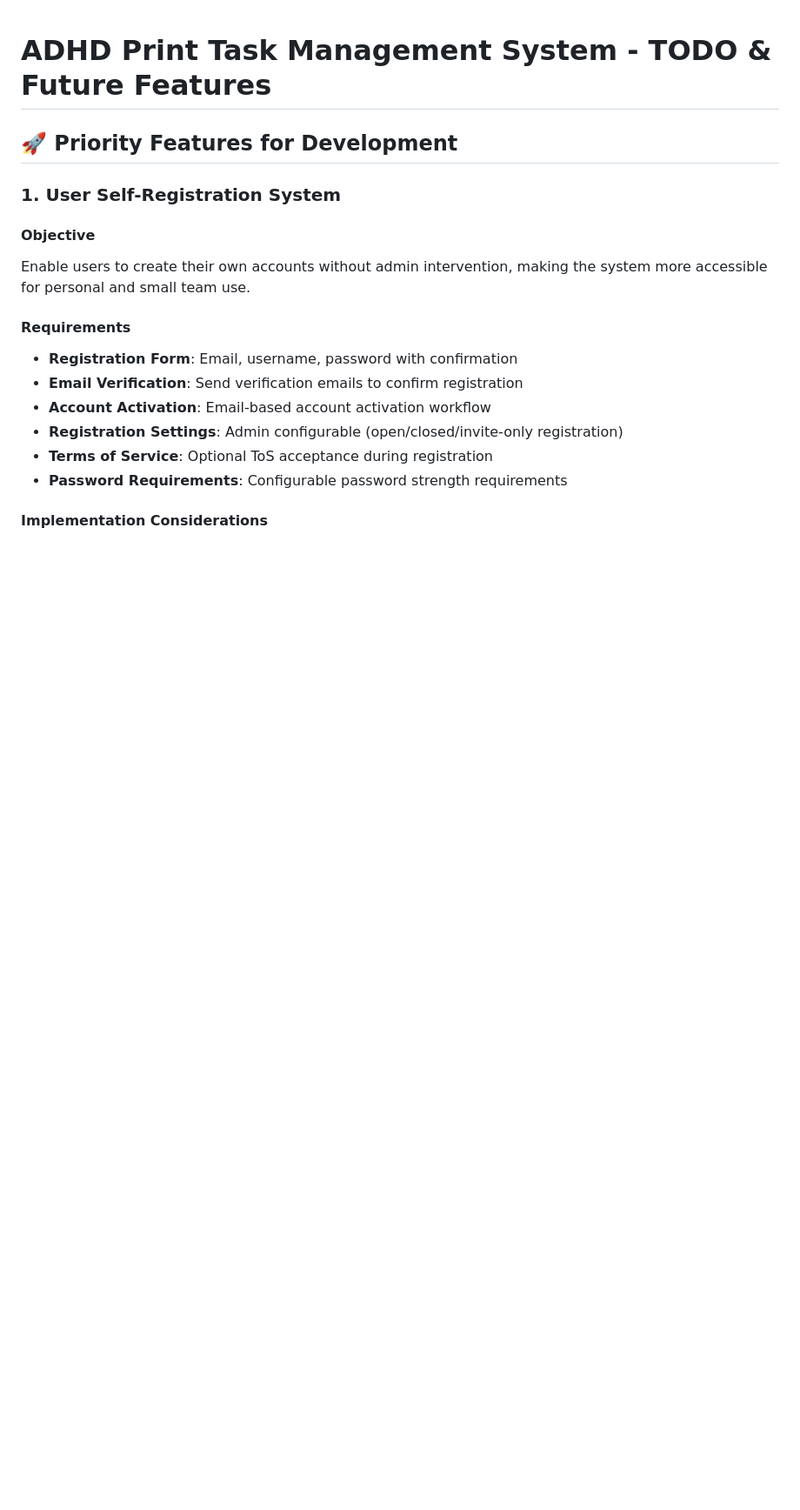
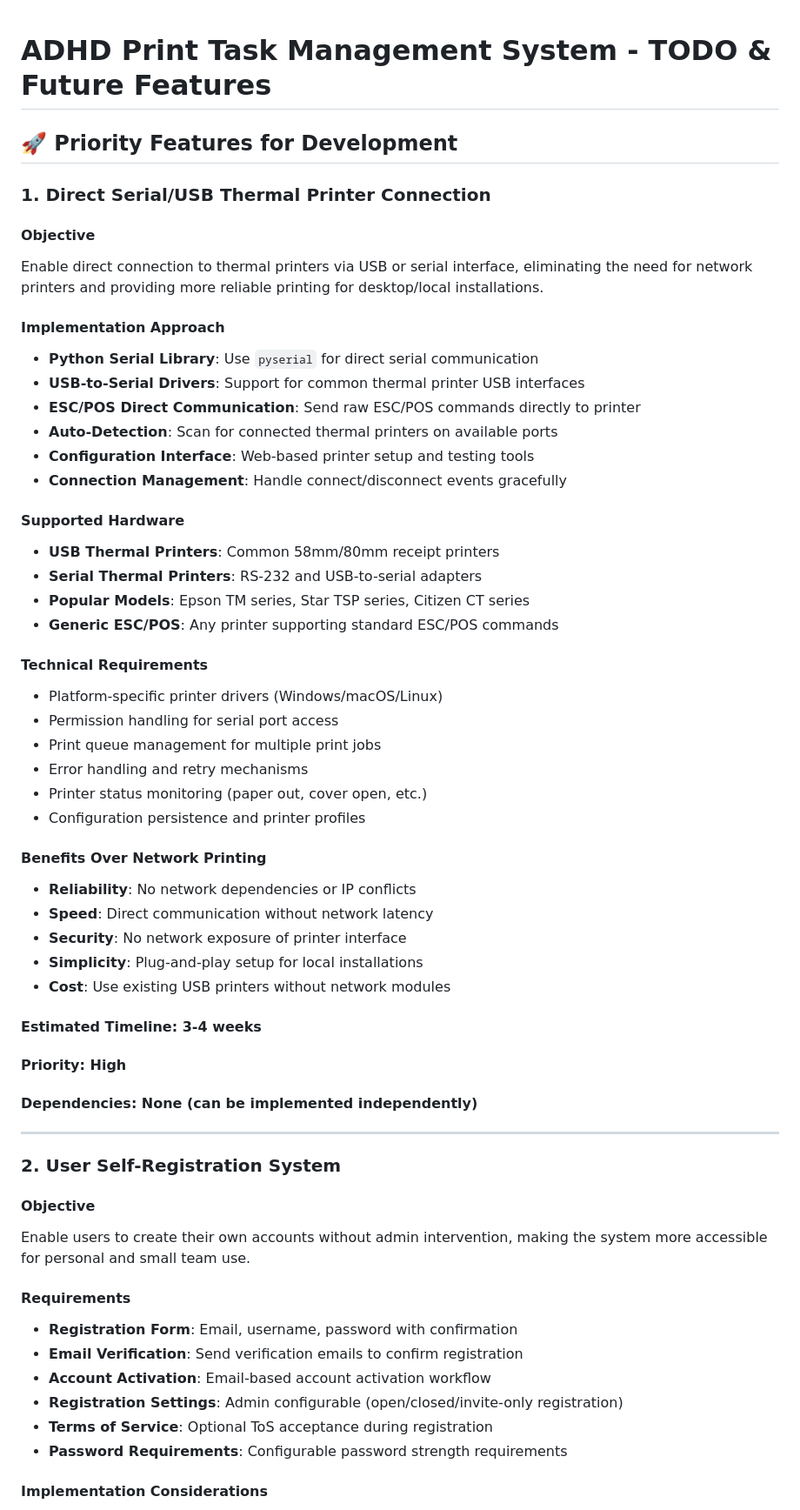
Before and after one commit to kerk1v/adhd-print, a Markdown page: TODO.md, the part around one of its changes. Shown at 87% size. Rendered like a GitHub page; blank space fills up the shorter version.

Commit message:
Add some ideas to TODO.md

```diff
--- a/TODO.md
+++ b/TODO.md
@@ -2,7 +2,47 @@
 
 ## 🚀 **Priority Features for Development**
 
-### **1. User Self-Registration System**
+### **1. Direct Serial/USB Thermal Printer Connection**
+
+#### **Objective**
+Enable direct connection to thermal printers via USB or serial interface, eliminating the need for network printers and providing more reliable printing for desktop/local installations.
+
+#### **Implementation Approach**
+- **Python Serial Library**: Use `pyserial` for direct serial communication
+- **USB-to-Serial Drivers**: Support for common thermal printer USB interfaces
+- **ESC/POS Direct Communication**: Send raw ESC/POS commands directly to printer
+- **Auto-Detection**: Scan for connected thermal printers on available ports
+- **Configuration Interface**: Web-based printer setup and testing tools
+- **Connection Management**: Handle connect/disconnect events gracefully
+
+#### **Supported Hardware**
+- **USB Thermal Printers**: Common 58mm/80mm receipt printers
+- **Serial Thermal Printers**: RS-232 and USB-to-serial adapters
+- **Popular Models**: Epson TM series, Star TSP series, Citizen CT series
+- **Generic ESC/POS**: Any printer supporting standard ESC/POS commands
+
+#### **Technical Requirements**
+- Platform-specific printer drivers (Windows/macOS/Linux)
+- Permission handling for serial port access
+- Print queue management for multiple print jobs
+- Error handling and retry mechanisms
+- Printer status monitoring (paper out, cover open, etc.)
+- Configuration persistence and printer profiles
+
+#### **Benefits Over Network Printing**
+- **Reliability**: No network dependencies or IP conflicts
+- **Speed**: Direct communication without network latency
+- **Security**: No network exposure of printer interface
+- **Simplicity**: Plug-and-play setup for local installations
+- **Cost**: Use existing USB printers without network modules
+
+#### **Estimated Timeline**: 3-4 weeks
+#### **Priority**: High
+#### **Dependencies**: None (can be implemented independently)
+
+---
+
+### **2. User Self-Registration System**
 
 #### **Objective**
 Enable users to create their own accounts without admin intervention, making the system more accessible for personal and small team use.
```
Also changed, not shown: other parts of TODO.md (+1 -1 lines).
